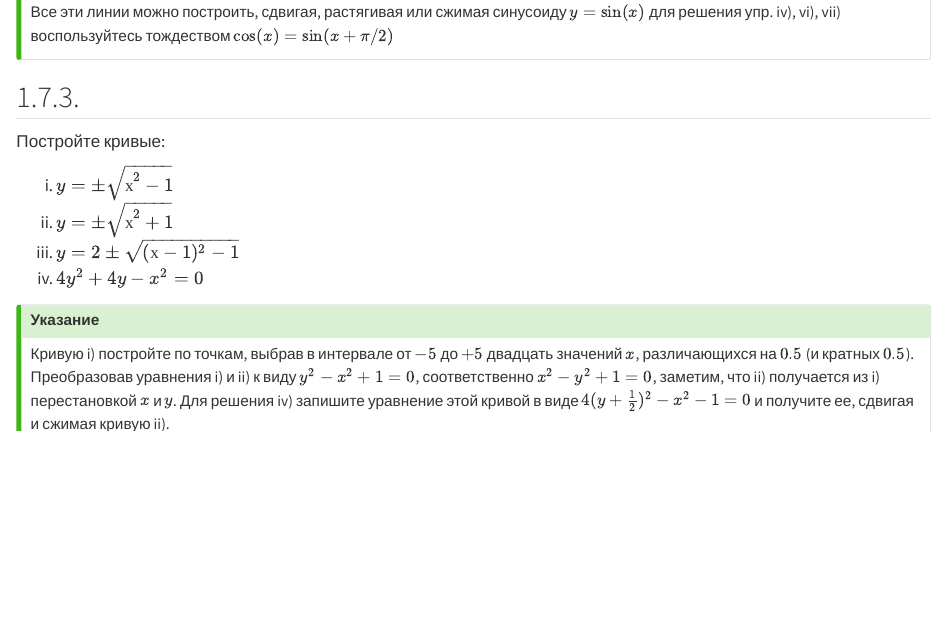
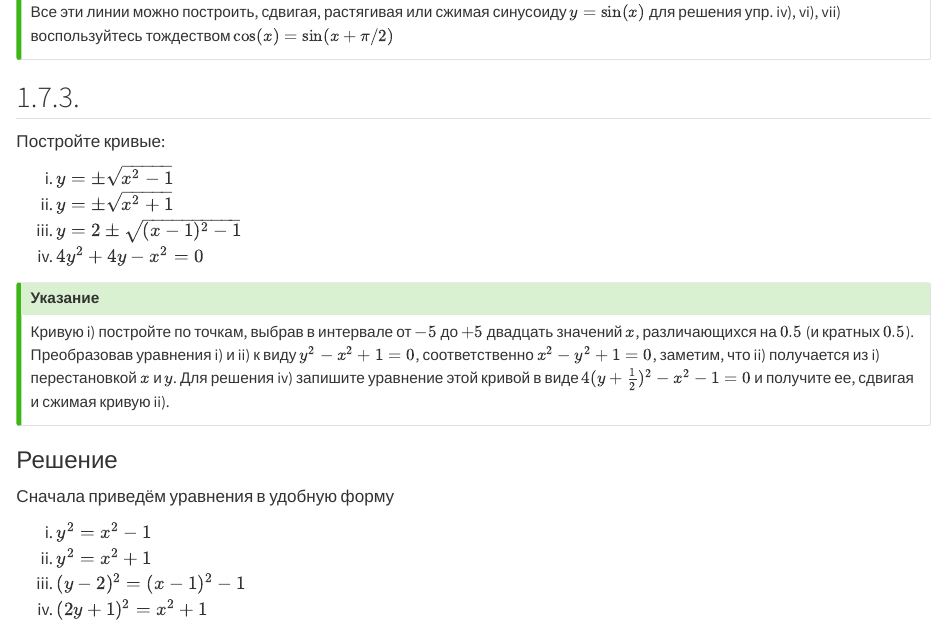
Before and after one commit to kharus/kharus.github.io, a Quarto document (posts/hmfb/exercises-1.7.qmd): the page in a window 1100 px wide, from 1580 px down. Rendered offline with R 4.5, knitr and Pandoc in place of Quarto, with nearby package versions.

Commit message:
Partial solution for 1.7.3 (#15)

```diff
--- a/posts/hmfb/exercises-1.7.qmd
+++ b/posts/hmfb/exercises-1.7.qmd
@@ -61,9 +61,9 @@ i. $y=\sin^2(x) = \frac{1}{2}-\frac{1}{2}\cos(2x)$
 
 Постройте кривые:
 
-i. $y=\pm\sqrt{х^2-1}$
-i. $y=\pm\sqrt{х^2+1}$
-i. $y=2\pm\sqrt{(х-1)^2-1}$
+i. $y=\pm\sqrt{x^2-1}$
+i. $y=\pm\sqrt{x^2+1}$
+i. $y=2\pm\sqrt{(x-1)^2-1}$
 i. $4y^2+4y-x^2=0$
 
 ::: {.callout-tip title="Указание" collapse="true"}
@@ -76,6 +76,14 @@ i) перестановкой $x$ и $y$. Для решения iv)
 запишите уравнение этой кривой в виде $4(y+\frac{1}{2})^2-x^2-1=0$ и получите ее, сдвигая
 и сжимая кривую ii).
 :::
+
+### Решение
+Сначала приведём уравнения в удобную форму
+
+i. $y^2=x^2-1$
+i. $y^2=x^2+1$
+i. $(y-2)^2=(x-1)^2-1$
+i. $(2y+1)^2=x^2 + 1$
 
 ## 1.7.4.
 
```
